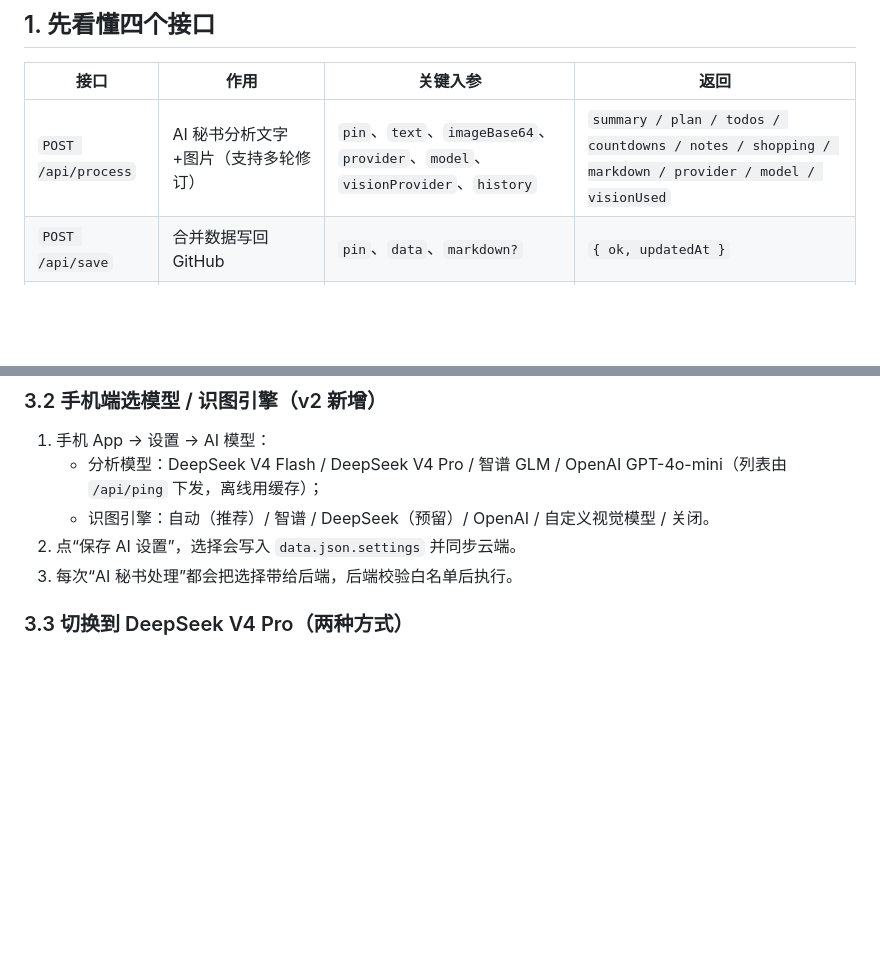
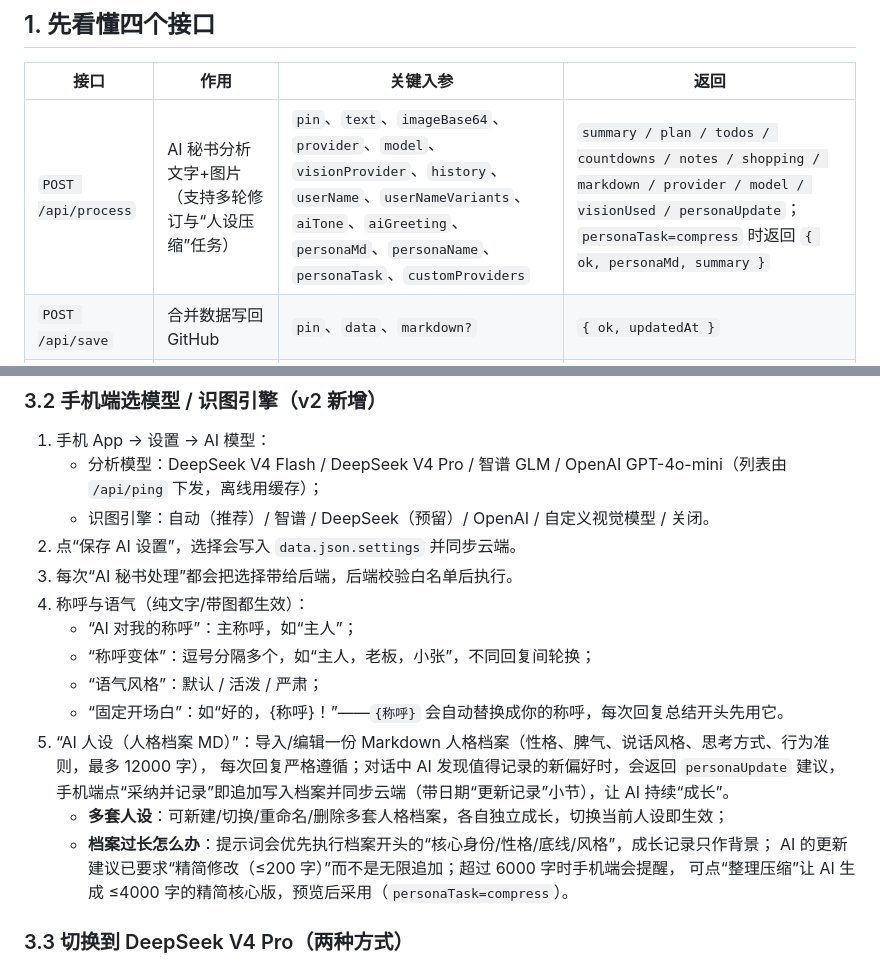
Before and after one commit to jiejinfeilu/aidash-v2, a Markdown page: docs/C-backend.md, 2 parts joined by grey strips. GitHub-like rendering; blank space fills up the shorter version.

```diff
--- a/docs/C-backend.md
+++ b/docs/C-backend.md
@@ -6,7 +6,7 @@
 
 | 接口 | 作用 | 关键入参 | 返回 |
 |---|---|---|---|
-| `POST /api/process` | AI 秘书分析文字+图片（支持多轮修订） | `pin`、`text`、`imageBase64`、`provider`、`model`、`visionProvider`、`history` | `summary / plan / todos / countdowns / notes / shopping / markdown / provider / model / visionUsed` |
+| `POST /api/process` | AI 秘书分析文字+图片（支持多轮修订与“人设压缩”任务） | `pin`、`text`、`imageBase64`、`provider`、`model`、`visionProvider`、`history`、`userName`、`userNameVariants`、`aiTone`、`aiGreeting`、`personaMd`、`personaName`、`personaTask`、`customProviders` | `summary / plan / todos / countdowns / notes / shopping / markdown / provider / model / visionUsed / personaUpdate`；`personaTask=compress` 时返回 `{ ok, personaMd, summary }` |
 | `POST /api/save` | 合并数据写回 GitHub | `pin`、`data`、`markdown?` | `{ ok, updatedAt }` |
 | `GET /api/ping` | 探活 + 返回可用模型列表（手机端下拉框数据源） | 无 | `{ ok, ai, models, visionProviders }` |
 | `GET /api/data` | 代理读取 data.json（前端第一数据源，绕过被墙的 raw） | 无 | data.json 内容 |
@@ -80,6 +80,18 @@
    - 识图引擎：自动（推荐）/ 智谱 / DeepSeek（预留）/ OpenAI / 自定义视觉模型 / 关闭。
 2. 点“保存 AI 设置”，选择会写入 `data.json.settings` 并同步云端。
 3. 每次“AI 秘书处理”都会把选择带给后端，后端校验白名单后执行。
+4. 称呼与语气（纯文字/带图都生效）：
+   - “AI 对我的称呼”：主称呼，如“主人”；
+   - “称呼变体”：逗号分隔多个，如“主人，老板，小张”，不同回复间轮换；
+   - “语气风格”：默认 / 活泼 / 严肃；
+   - “固定开场白”：如“好的，{称呼}！”——`{称呼}` 会自动替换成你的称呼，每次回复总结开头先用它。
+5. “AI 人设（人格档案 MD）”：导入/编辑一份 Markdown 人格档案（性格、脾气、说话风格、思考方式、行为准则，最多 12000 字），
+   每次回复严格遵循；对话中 AI 发现值得记录的新偏好时，会返回 `personaUpdate` 建议，
+   手机端点“采纳并记录”即追加写入档案并同步云端（带日期“更新记录”小节），让 AI 持续“成长”。
+   - **多套人设**：可新建/切换/重命名/删除多套人格档案，各自独立成长，切换当前人设即生效；
+   - **档案过长怎么办**：提示词会优先执行档案开头的“核心身份/性格/底线/风格”，成长记录只作背景；
+     AI 的更新建议已要求“精简修改（≤200 字）”而不是无限追加；超过 6000 字时手机端会提醒，
+     可点“整理压缩”让 AI 生成 ≤4000 字的精简核心版，预览后采用（`personaTask=compress`）。
 
 ### 3.3 切换到 DeepSeek V4 Pro（两种方式）
 
```
